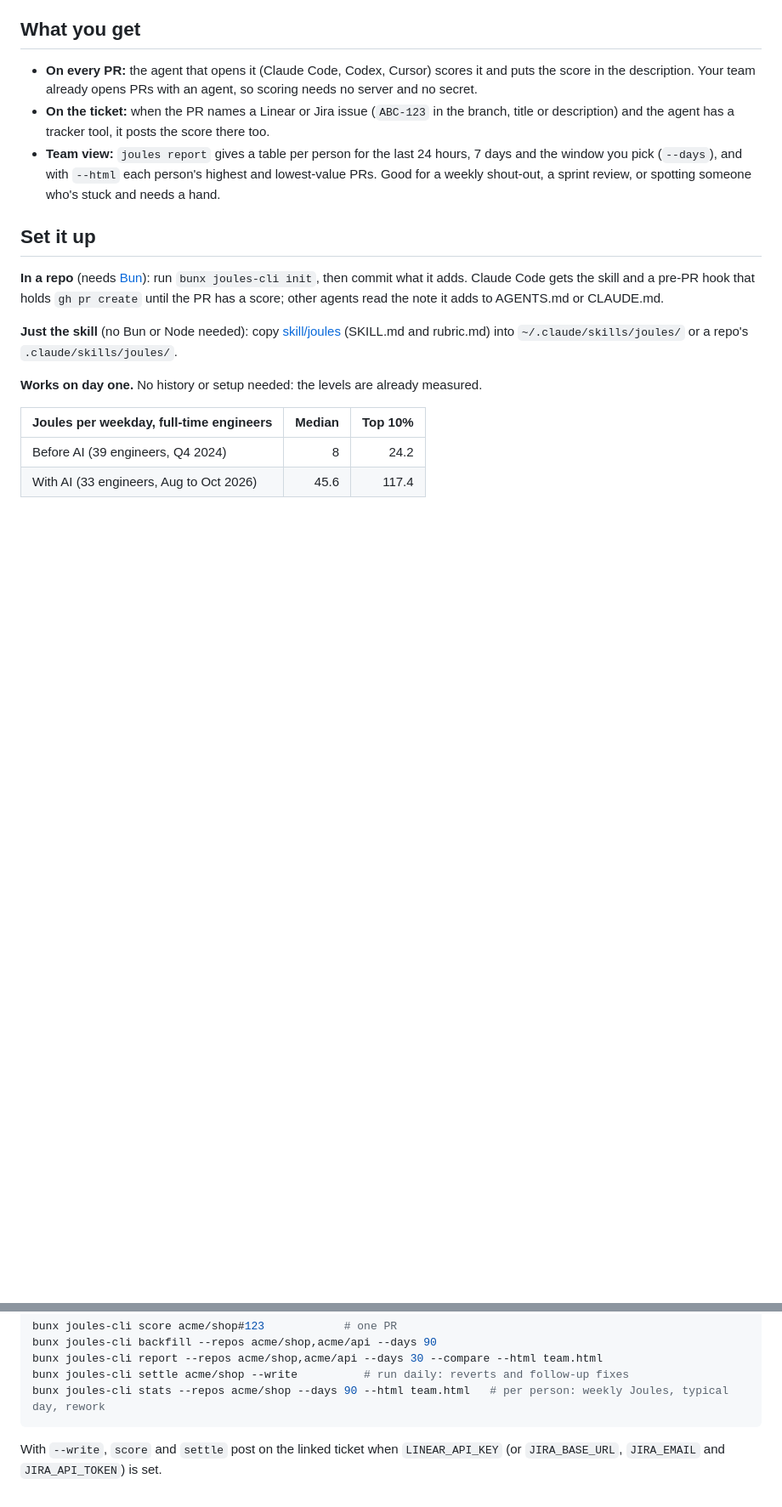
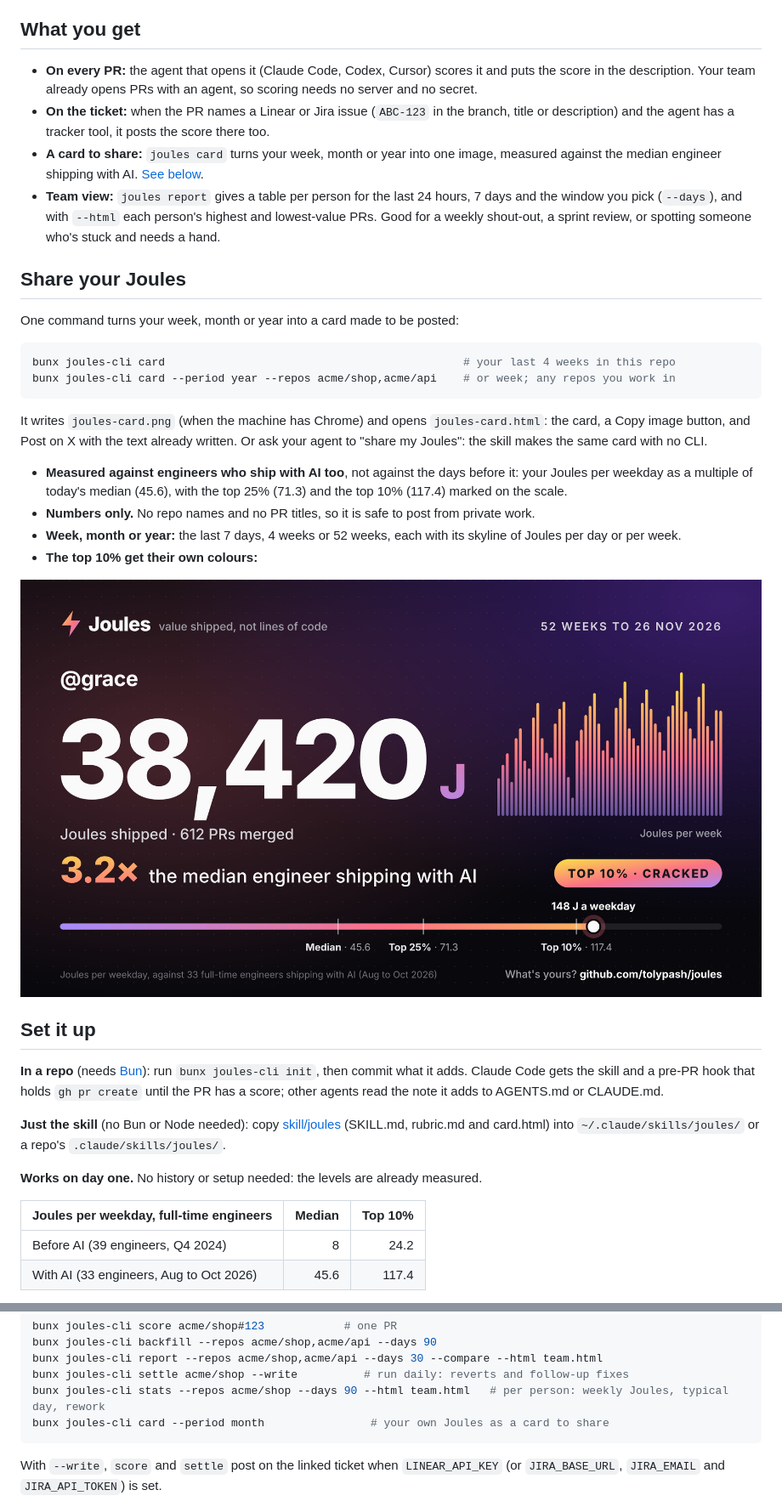
Before and after one commit to tolypash/joules, a Markdown page: README.md, 2 parts joined by grey strips. Shown at 85% size. Drawn GitHub-style; pictures changed too: docs/card-cracked.jpg (added); blank space fills up the shorter version.

````diff
--- a/README.md
+++ b/README.md
@@ -25,13 +27,32 @@ Fourteen days after merge the score settles (`joules settle`, run daily): a reve
 
 - **On every PR:** the agent that opens it (Claude Code, Codex, Cursor) scores it and puts the score in the description. Your team already opens PRs with an agent, so scoring needs no server and no secret.
 - **On the ticket:** when the PR names a Linear or Jira issue (`ABC-123` in the branch, title or description) and the agent has a tracker tool, it posts the score there too.
+- **A card to share:** `joules card` turns your week, month or year into one image, measured against the median engineer shipping with AI. [See below](#share-your-joules).
 - **Team view:** `joules report` gives a table per person for the last 24 hours, 7 days and the window you pick (`--days`), and with `--html` each person's highest and lowest-value PRs. Good for a weekly shout-out, a sprint review, or spotting someone who's stuck and needs a hand.
+
+## Share your Joules
+
+One command turns your week, month or year into a card made to be posted:
+
+```sh
+bunx joules-cli card                                             # your last 4 weeks in this repo
+bunx joules-cli card --period year --repos acme/shop,acme/api    # or week; any repos you work in
+```
+
+It writes `joules-card.png` (when the machine has Chrome) and opens `joules-card.html`: the card, a Copy image button, and Post on X with the text already written. Or ask your agent to "share my Joules": the skill makes the same card with no CLI.
+
+- **Measured against engineers who ship with AI too**, not against the days before it: your Joules per weekday as a multiple of today's median (45.6), with the top 25% (71.3) and the top 10% (117.4) marked on the scale.
+- **Numbers only.** No repo names and no PR titles, so it is safe to post from private work.
+- **Week, month or year:** the last 7 days, 4 weeks or 52 weeks, each with its skyline of Joules per day or per week.
+- **The top 10% get their own colours:**
+
+![The card of someone in the top 10%: 38,420 Joules in 52 weeks, 3.2× the median](docs/card-cracked.jpg)
 
 ## Set it up
 
 **In a repo** (needs [Bun](https://bun.sh)): run `bunx joules-cli init`, then commit what it adds. Claude Code gets the skill and a pre-PR hook that holds `gh pr create` until the PR has a score; other agents read the note it adds to AGENTS.md or CLAUDE.md.
 
-**Just the skill** (no Bun or Node needed): copy [skill/joules](skill/joules) (SKILL.md and rubric.md) into `~/.claude/skills/joules/` or a repo's `.claude/skills/joules/`.
+**Just the skill** (no Bun or Node needed): copy [skill/joules](skill/joules) (SKILL.md, rubric.md and card.html) into `~/.claude/skills/joules/` or a repo's `.claude/skills/joules/`.
 
 **Works on day one.** No history or setup needed: the levels are already measured.
 
@@ -50,6 +71,7 @@ bunx joules-cli backfill --repos acme/shop,acme/api --days 90
 bunx joules-cli report --repos acme/shop,acme/api --days 30 --compare --html team.html
 bunx joules-cli settle acme/shop --write          # run daily: reverts and follow-up fixes
 bunx joules-cli stats --repos acme/shop --days 90 --html team.html   # per person: weekly Joules, typical day, rework
+bunx joules-cli card --period month                # your own Joules as a card to share
 ```
 
 With `--write`, `score` and `settle` post on the linked ticket when `LINEAR_API_KEY` (or `JIRA_BASE_URL`, `JIRA_EMAIL` and `JIRA_API_TOKEN`) is set.
````
Also changed, not shown: other parts of README.md (+2 -0 lines), skill/joules/SKILL.md (+24 -1 lines), docs/card.jpg (added), 8 other files.
